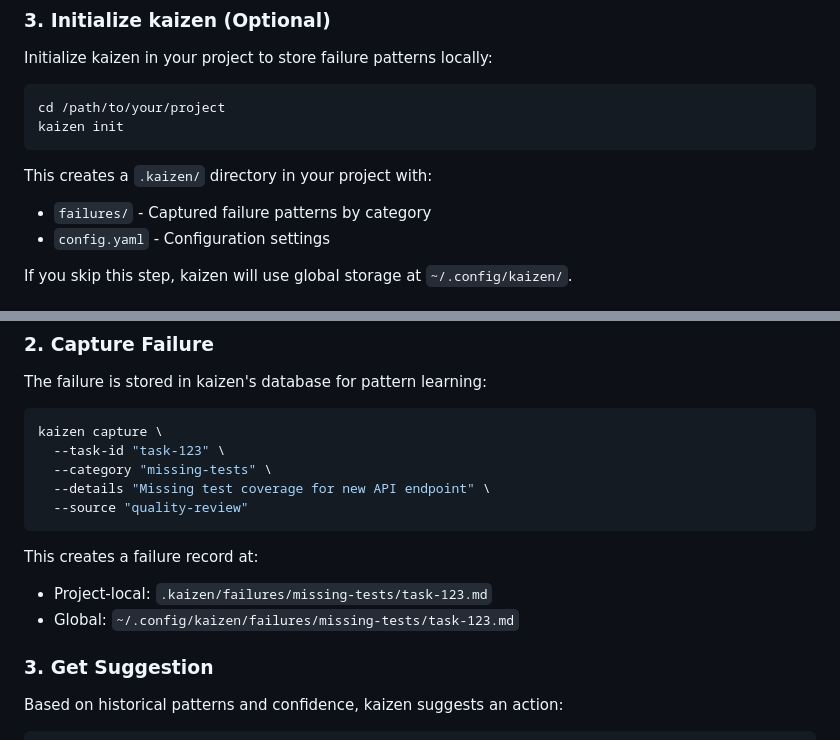
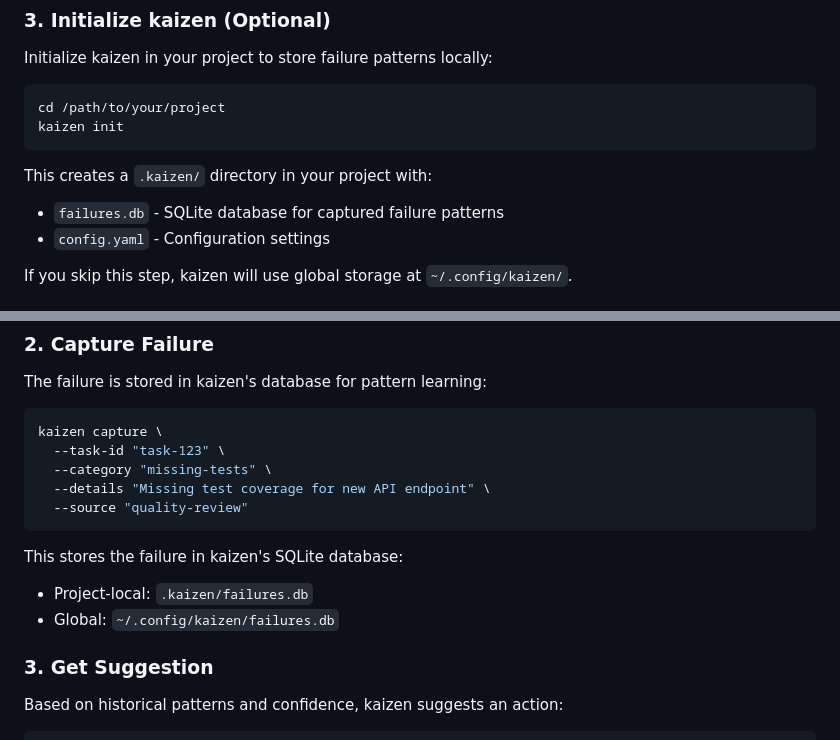
Before and after one commit to srstomp/pokayokay, a Markdown page: docs/integrations/kaizen.md, 2 parts joined by grey strips. Rendered like a GitHub page.

````diff
--- a/docs/integrations/kaizen.md
+++ b/docs/integrations/kaizen.md
@@ -85,7 +85,7 @@ kaizen init
 ```
 
 This creates a `.kaizen/` directory in your project with:
-- `failures/` - Captured failure patterns by category
+- `failures.db` - SQLite database for captured failure patterns
 - `config.yaml` - Configuration settings
 
 If you skip this step, kaizen will use global storage at `~/.config/kaizen/`.
@@ -165,9 +165,9 @@ kaizen capture \
   --source "quality-review"
 ```
 
-This creates a failure record at:
-- Project-local: `.kaizen/failures/missing-tests/task-123.md`
-- Global: `~/.config/kaizen/failures/missing-tests/task-123.md`
+This stores the failure in kaizen's SQLite database:
+- Project-local: `.kaizen/failures.db`
+- Global: `~/.config/kaizen/failures.db`
 
 ### 3. Get Suggestion
 
````
Also changed, not shown: other parts of docs/integrations/kaizen.md (+27 -47 lines).
